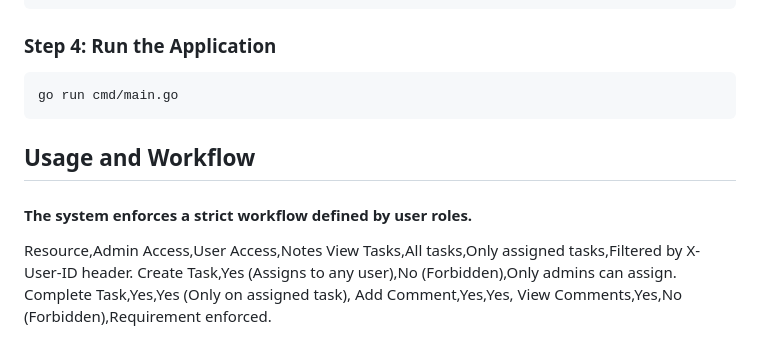
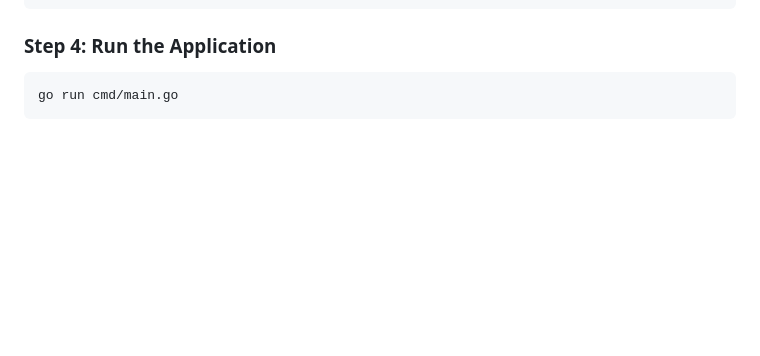
Before and after one commit to erfaninajafi/go-todo-api, a Markdown page: README.md, the part around the change. Drawn GitHub-style; blank space fills up the shorter version.

````diff
--- a/README.md
+++ b/README.md
@@ -88,11 +88,3 @@ swag init -g cmd/main.go
 ```
 go run cmd/main.go
 ```
-## Usage and Workflow
-#### The system enforces a strict workflow defined by user roles.
-Resource,Admin Access,User Access,Notes
-View Tasks,All tasks,Only assigned tasks,Filtered by X-User-ID header.
-Create Task,Yes (Assigns to any user),No (Forbidden),Only admins can assign.
-Complete Task,Yes,Yes (Only on assigned task),
-Add Comment,Yes,Yes,
-View Comments,Yes,No (Forbidden),Requirement enforced.
````
